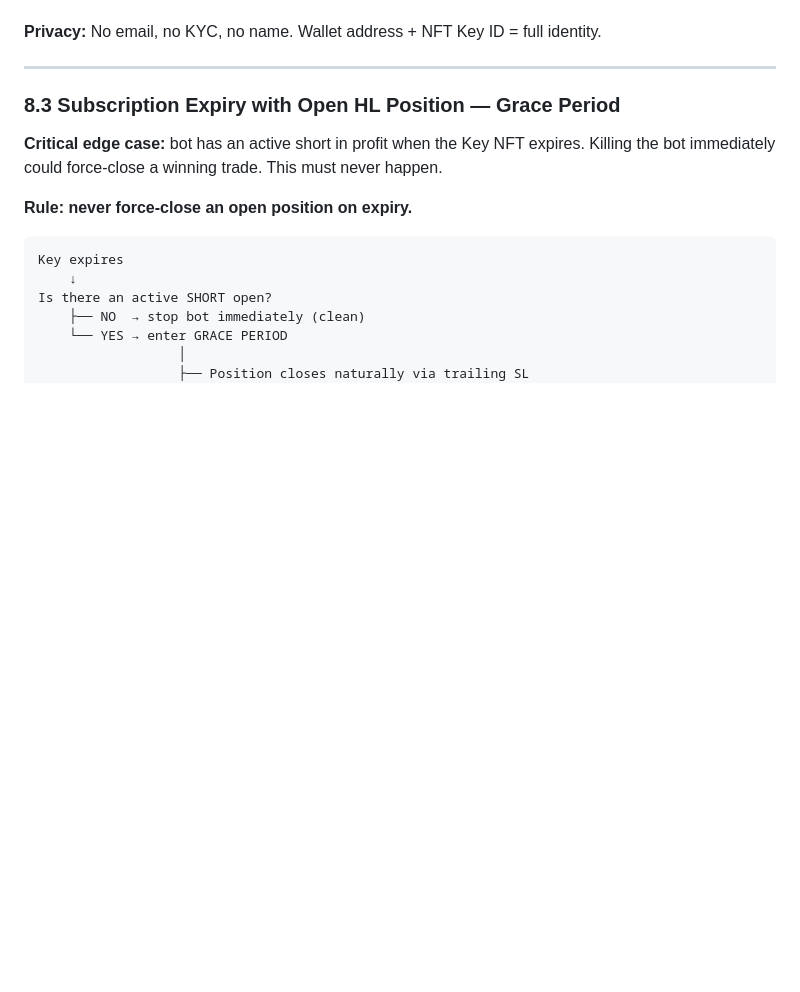
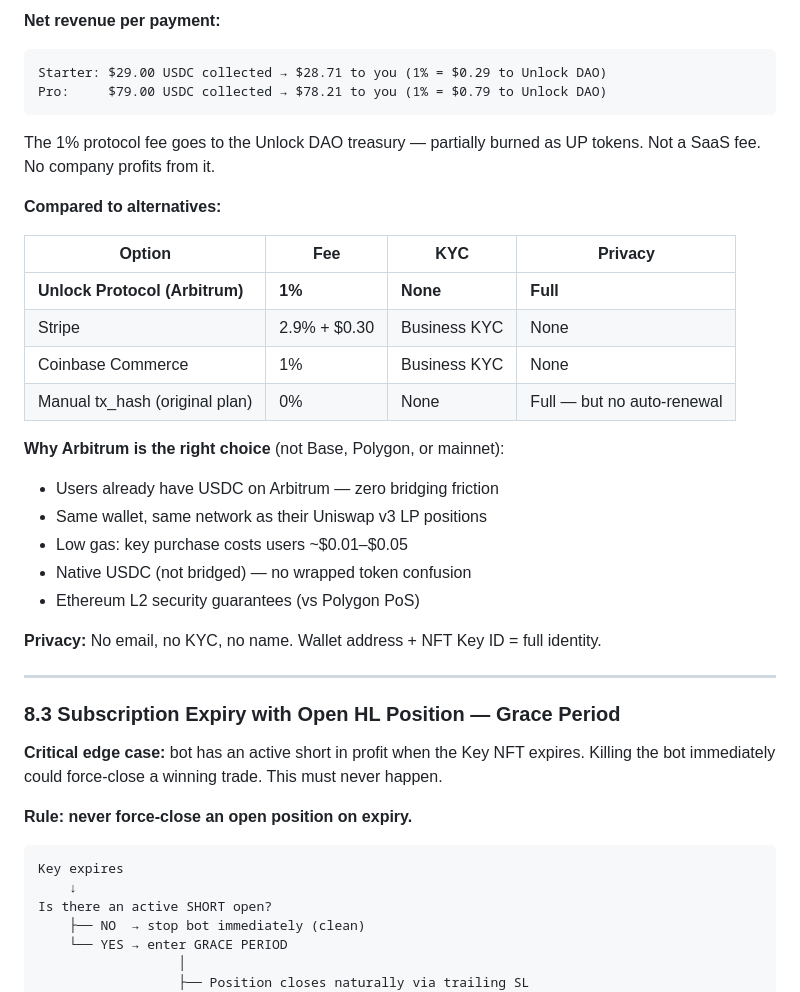
Before and after one commit to infornet1/trading, a Markdown page: lp_hedge_backtest/SAAS_PLAN.md, the part around one of its changes. Rendered like a GitHub page; blank space fills up the shorter version.

````diff
--- a/lp_hedge_backtest/SAAS_PLAN.md
+++ b/lp_hedge_backtest/SAAS_PLAN.md
@@ -303,3 +328,27 @@ Access is gated by on-chain NFT ownership — no payment database, no trust-the-
+**Net revenue per payment:**
+```
+Starter: $29.00 USDC collected → $28.71 to you (1% = $0.29 to Unlock DAO)
+Pro:     $79.00 USDC collected → $78.21 to you (1% = $0.79 to Unlock DAO)
+```
+
+The 1% protocol fee goes to the Unlock DAO treasury — partially burned as UP tokens.
+Not a SaaS fee. No company profits from it.
+
+**Compared to alternatives:**
+
+| Option | Fee | KYC | Privacy |
+|---|---|---|---|
+| **Unlock Protocol (Arbitrum)** | **1%** | **None** | **Full** |
+| Stripe | 2.9% + $0.30 | Business KYC | None |
+| Coinbase Commerce | 1% | Business KYC | None |
+| Manual tx_hash (original plan) | 0% | None | Full — but no auto-renewal |
+
+**Why Arbitrum is the right choice** (not Base, Polygon, or mainnet):
+- Users already have USDC on Arbitrum — zero bridging friction
+- Same wallet, same network as their Uniswap v3 LP positions
+- Low gas: key purchase costs users ~$0.01–$0.05
+- Native USDC (not bridged) — no wrapped token confusion
+- Ethereum L2 security guarantees (vs Polygon PoS)
 
 **Privacy:** No email, no KYC, no name. Wallet address + NFT Key ID = full identity.
 
````
Also changed, not shown: other parts of lp_hedge_backtest/SAAS_PLAN.md (+40 -14 lines).
